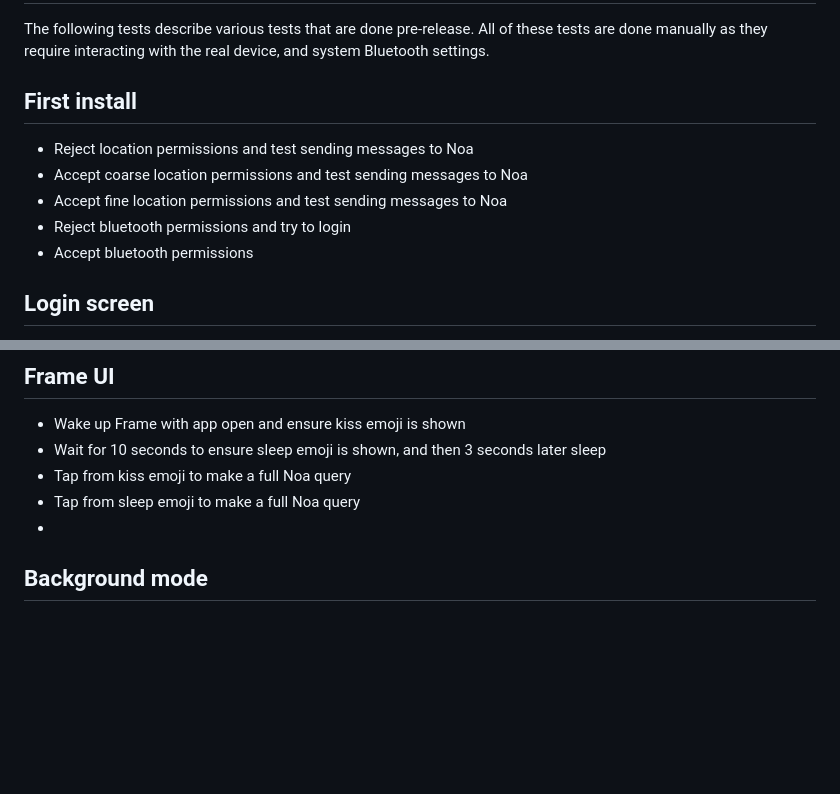
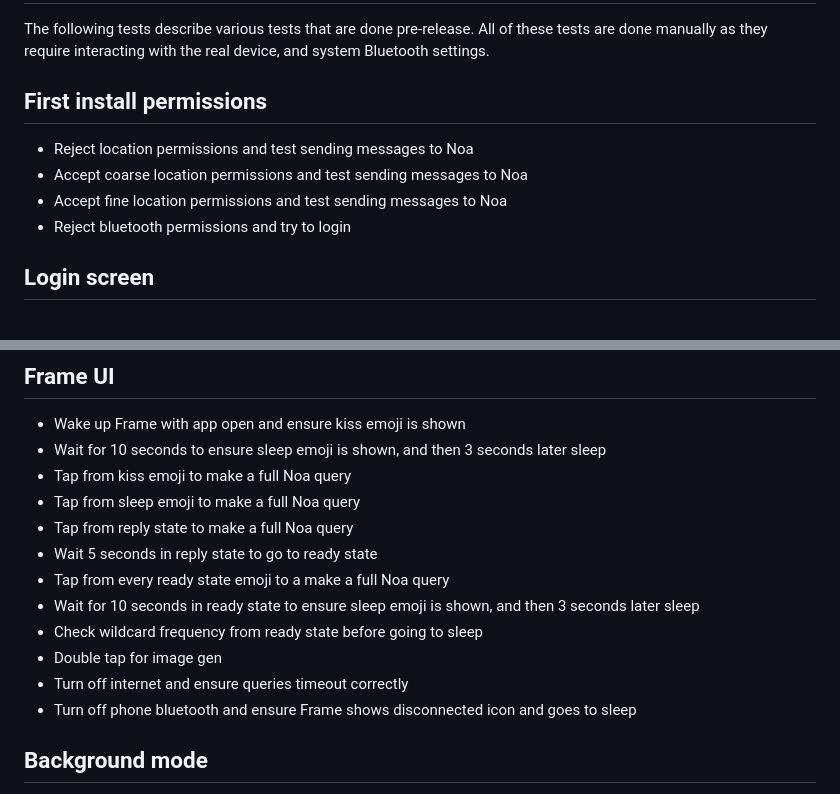
Before and after one commit to brilliantlabsAR/noa-flutter, a Markdown page: TESTING.md, 2 parts joined by grey strips. Rendered like a GitHub page; blank space fills up the shorter version.

Commit message:
Completed test spec

```diff
--- a/TESTING.md
+++ b/TESTING.md
@@ -2,12 +2,11 @@
 
 The following tests describe various tests that are done pre-release. All of these tests are done manually as they require interacting with the real device, and system Bluetooth settings.
 
-## First install
+## First install permissions
 - Reject location permissions and test sending messages to Noa
 - Accept coarse location permissions and test sending messages to Noa
 - Accept fine location permissions and test sending messages to Noa
 - Reject bluetooth permissions and try to login
-- Accept bluetooth permissions
 
 ## Login screen
 - Open privacy policy link on login page
@@ -70,7 +69,14 @@ The following tests describe various tests that are done pre-release. All of the
 - Wait for 10 seconds to ensure sleep emoji is shown, and then 3 seconds later sleep
 - Tap from kiss emoji to make a full Noa query
 - Tap from sleep emoji to make a full Noa query
--
+- Tap from reply state to make a full Noa query
+- Wait 5 seconds in reply state to go to ready state
+- Tap from every ready state emoji to a make a full Noa query
+- Wait for 10 seconds in ready state to ensure sleep emoji is shown, and then 3 seconds later sleep
+- Check wildcard frequency from ready state before going to sleep
+- Double tap for image gen
+- Turn off internet and ensure queries timeout correctly
+- Turn off phone bluetooth and ensure Frame shows disconnected icon and goes to sleep
 
 ## Background mode
 - Background app and lock phone and ensure full Noa queries work
```
